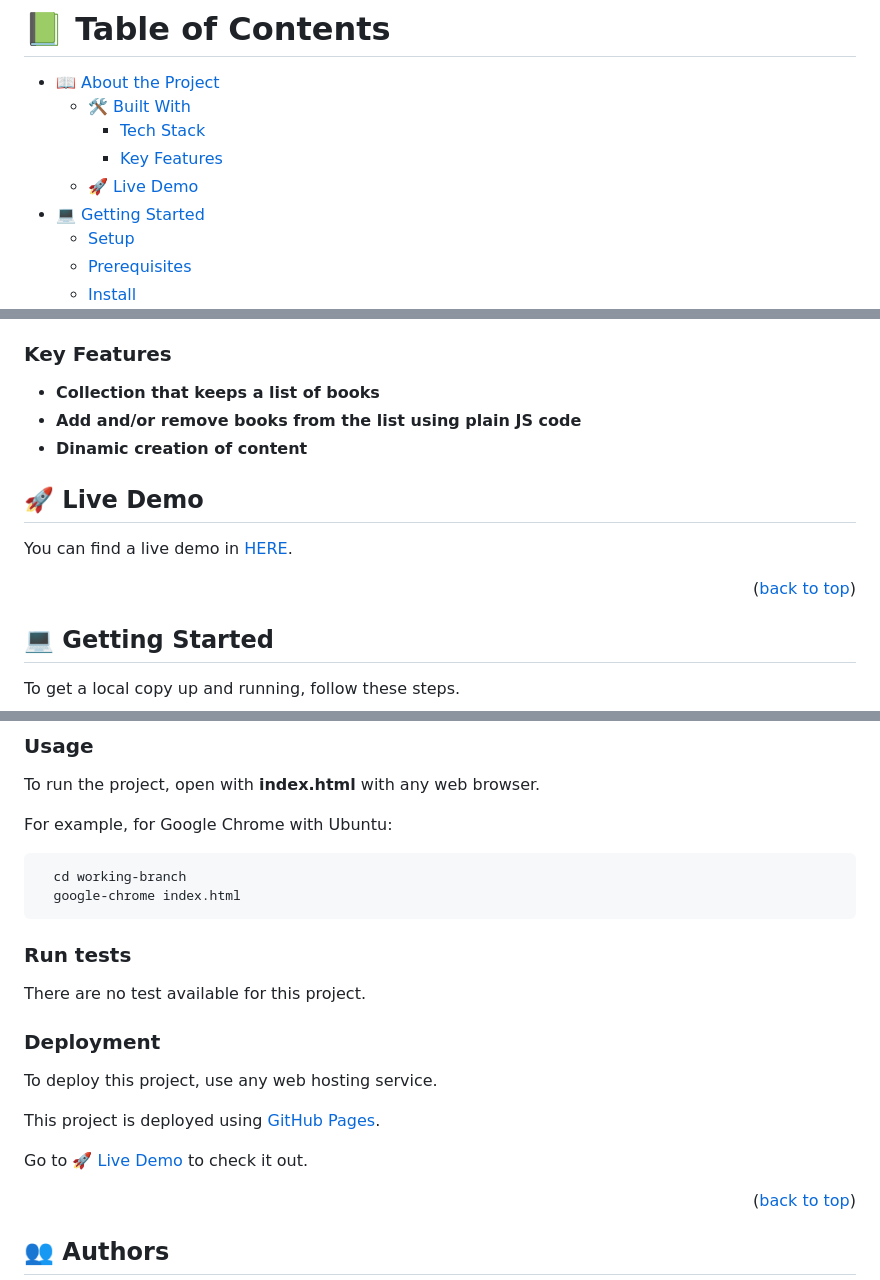
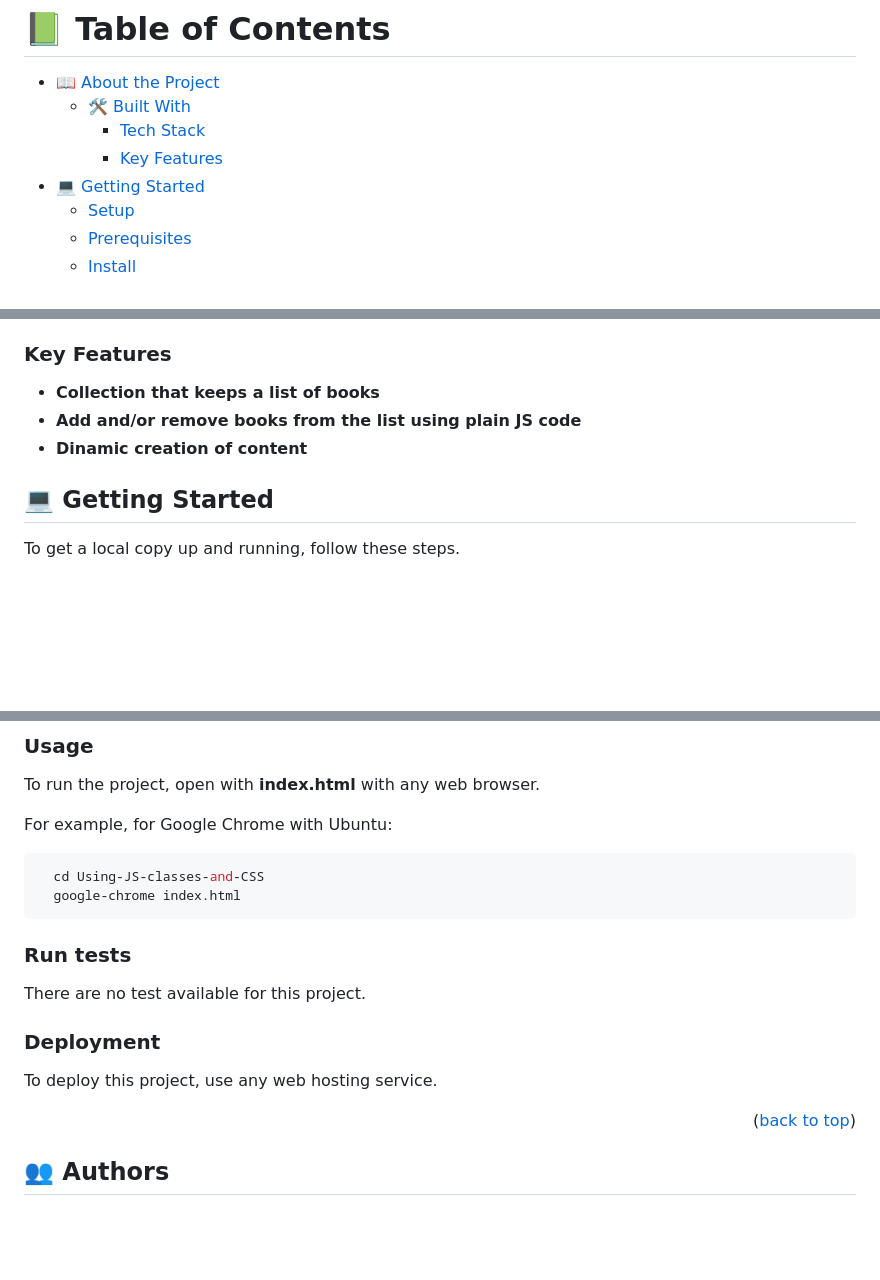
Before and after one commit to akezeth/Awesome-books, a Markdown page: README.md, 3 parts joined by grey strips. GitHub-like rendering; blank space fills up the shorter version.

````diff
--- a/README.md
+++ b/README.md
@@ -11,7 +11,6 @@
   - [🛠 Built With](#built-with)
     - [Tech Stack](#tech-stack)
     - [Key Features](#key-features)
-  - [🚀 Live Demo](#live-demo)
 - [💻 Getting Started](#getting-started)
   - [Setup](#setup)
   - [Prerequisites](#prerequisites)
@@ -52,12 +51,6 @@
 - **Add and/or remove books from the list using plain JS code**
 - **Dinamic creation of content**
 
-## 🚀 Live Demo <a name="live-demo"></a>
-
-You can find a live demo in [HERE]().
-
-<p align="right">(<a href="#readme-top">back to top</a>)</p>
-
 ## 💻 Getting Started <a name="getting-started"></a>
 
 To get a local copy up and running, follow these steps.
@@ -94,7 +87,7 @@ To run the project, open with **index.html** with any web browser.
 For example, for Google Chrome with Ubuntu:
 
 ```sh
-  cd working-branch
+  cd Using-JS-classes-and-CSS
   google-chrome index.html
 ```
 
@@ -105,10 +98,6 @@ There are no test available for this project.
 ### Deployment
 
 To deploy this project, use any web hosting service.
-
-This project is deployed using [GitHub Pages](https://pages.github.com/).
-
-Go to [🚀 Live Demo](#live-demo) to check it out.
 
 <p align="right">(<a href="#readme-top">back to top</a>)</p>
 
````
